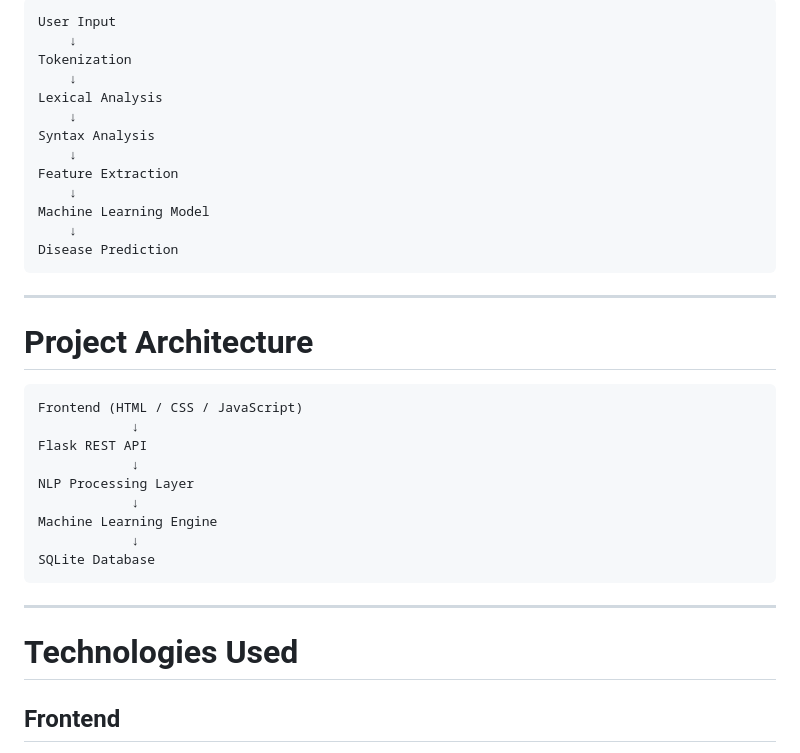
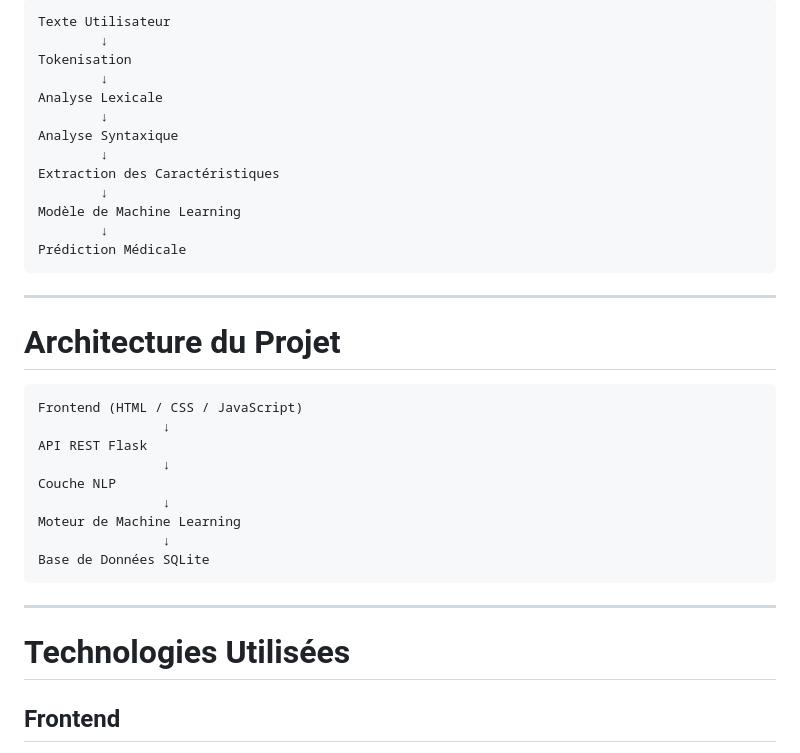
Before and after one commit to HIBAMAHROUG/ShifaAI, a Markdown page: README.md, the part around one of its changes. Rendered like a GitHub page.

````diff
--- a/README.md
+++ b/README.md
@@ -66,39 +67,39 @@ Each prediction includes:
 
 ```text
-User Input
-    ↓
-Tokenization
-    ↓
-Lexical Analysis
-    ↓
-Syntax Analysis
-    ↓
-Feature Extraction
-    ↓
-Machine Learning Model
-    ↓
-Disease Prediction
+Texte Utilisateur
+        ↓
+Tokenisation
+        ↓
+Analyse Lexicale
+        ↓
+Analyse Syntaxique
+        ↓
+Extraction des Caractéristiques
+        ↓
+Modèle de Machine Learning
+        ↓
+Prédiction Médicale
 ```
 
 ---
 
-# Project Architecture
+# Architecture du Projet
 
 ```text
 Frontend (HTML / CSS / JavaScript)
-            ↓
-Flask REST API
-            ↓
-NLP Processing Layer
-            ↓
-Machine Learning Engine
-            ↓
-SQLite Database
+                ↓
+API REST Flask
+                ↓
+Couche NLP
+                ↓
+Moteur de Machine Learning
+                ↓
+Base de Données SQLite
 ```
 
 ---
 
-# Technologies Used
+# Technologies Utilisées
 
 ## Frontend
 - HTML5
````
Also changed, not shown: other parts of README.md (+83 -82 lines).
